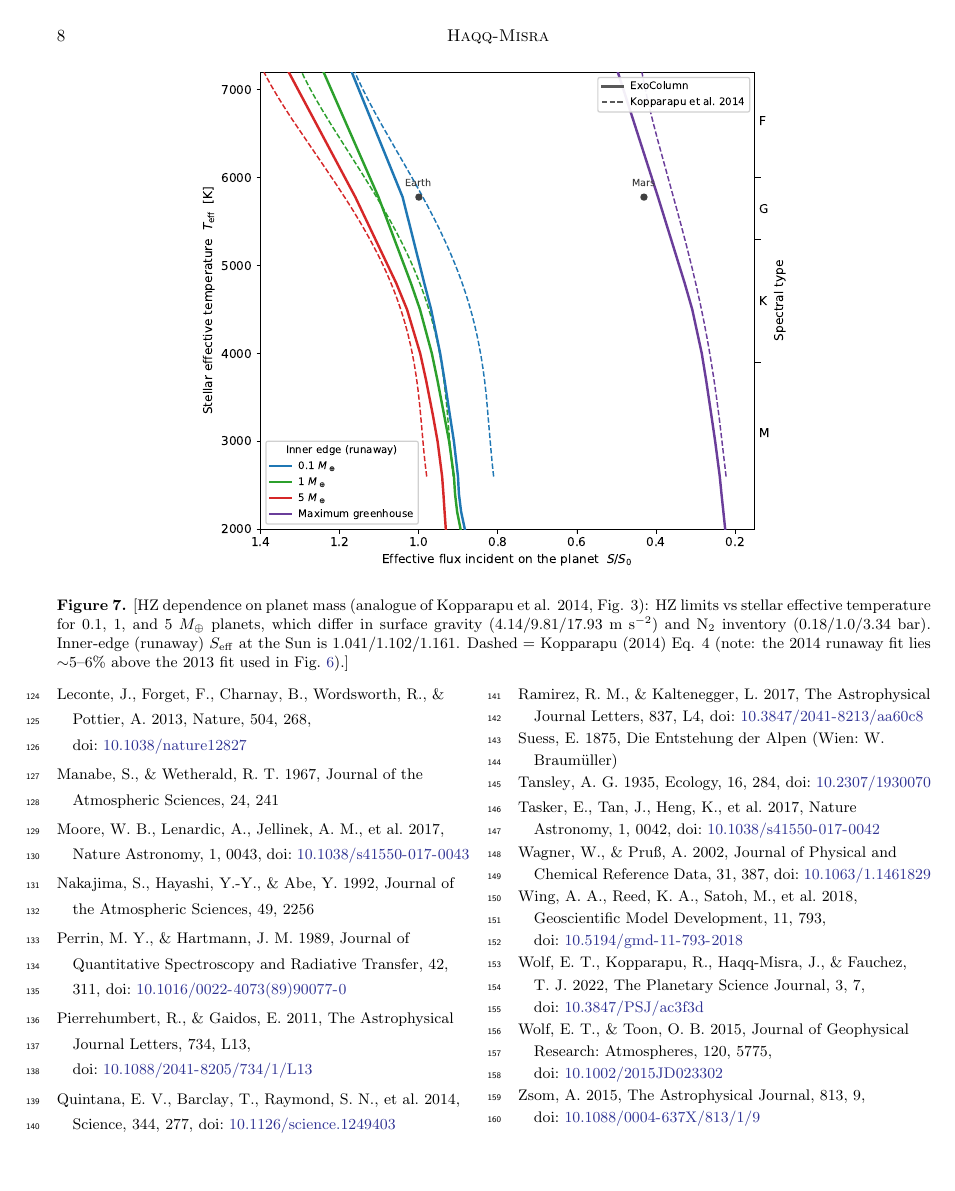
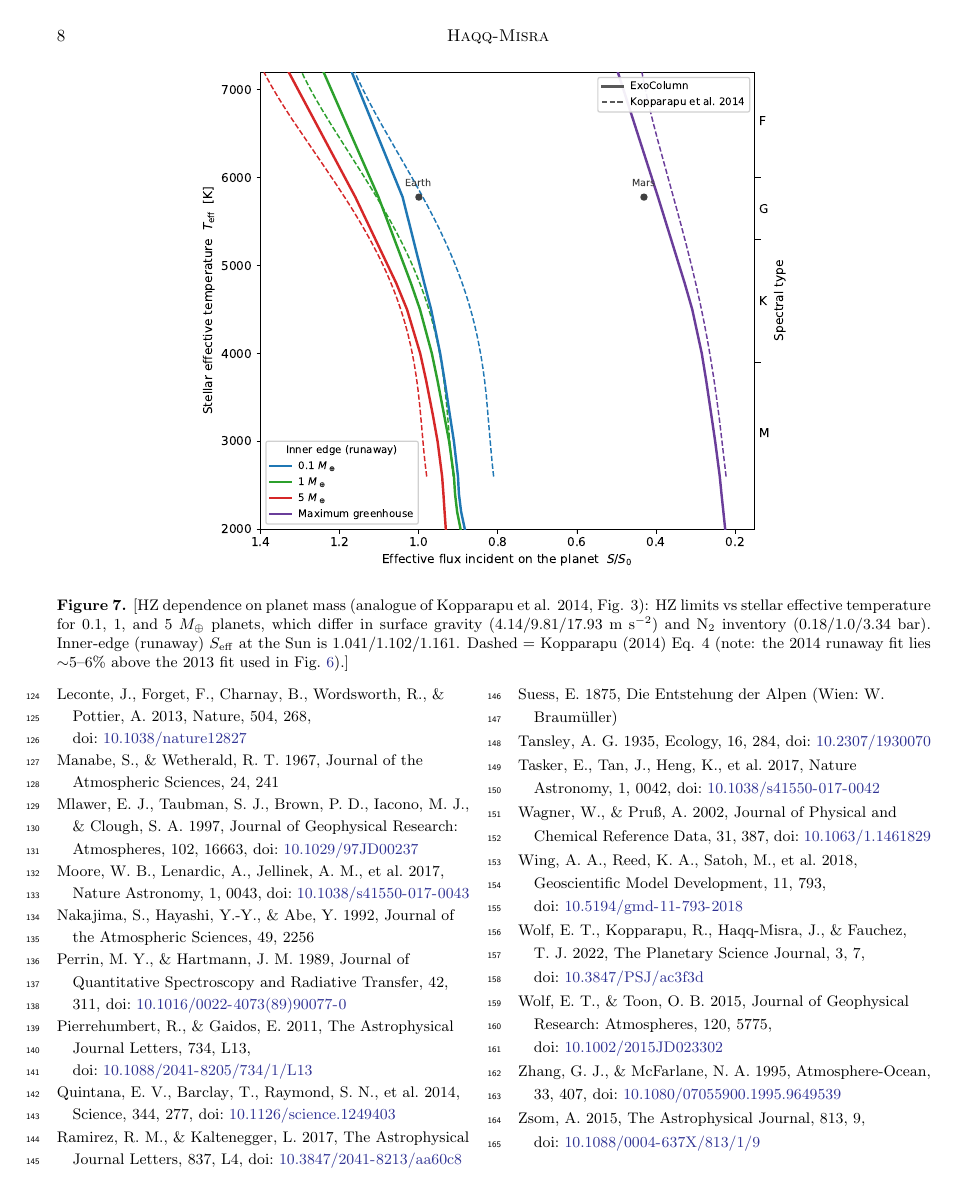
Before and after one commit to BlueMarbleSpace/ExoColumn, a LaTeX paper (ms/main.tex, which reads ms/ms.bib): page 8 of 8. Compiled offline with pdfLaTeX.

Commit message:
Cite Zhang-McFarlane and RRTMG schemes in Earth section
Add BibTeX entries for the Zhang & McFarlane (1995) cumulus
convection scheme and the RRTMG longwave model (Mlawer et al.
1997), and cite them where each is named in the Earth-validation
section (the ZM soft convective option; konrad's RRTMG radiation
core).

Co-Authored-By: Claude Opus 4.8 <noreply@anthropic.com>

```diff
--- a/ms/ms.bib
+++ b/ms/ms.bib
@@ -238,3 +241,11 @@
+  journal = {Journal of Geophysical Research: Atmospheres},
+  year    = 1997,
+  volume  = 102,
+  number  = {D14},
+  pages   = {16663-16682},
+  doi     = {10.1029/97JD00237}
+}
+
 %% --- ExoRT / ExoCAM radiation core ---
 
 @ARTICLE{wolf2022,
@@ -284,3 +301,8 @@
+  year    = 1995,
+  volume  = 33,
+  number  = 3,
+  pages   = {407-446},
+  doi     = {10.1080/07055900.1995.9649539}
 }
 
 %% --- Thermodynamics and radiative-transfer inputs ---
```
Also changed, not shown: ms/main.tex (+2 -2 lines), ms/ms.bib (9 more changed lines).
